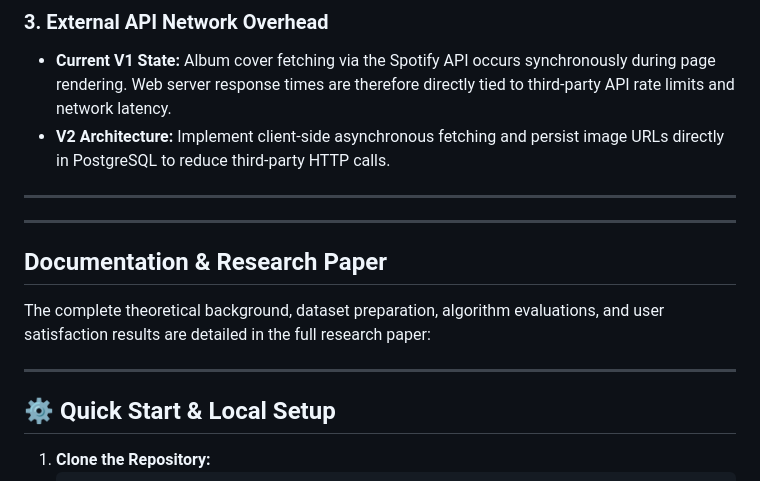
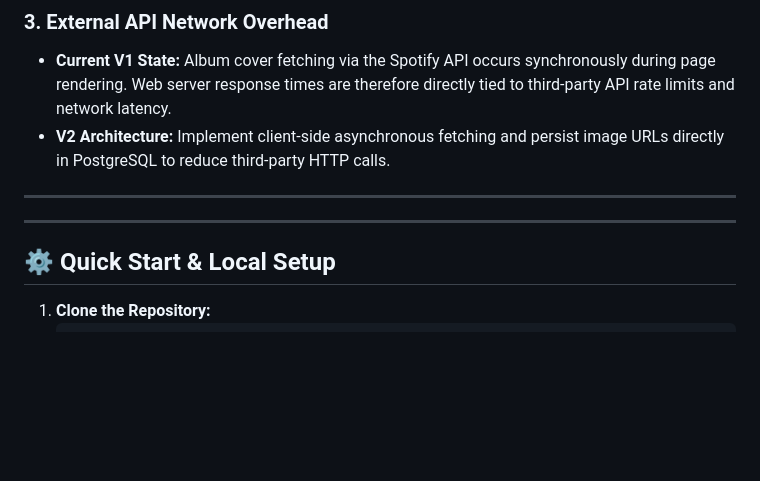
Before and after one commit to shmeeta/AI-powered-Emotion-Based-Music-Recommendation-System-V2, a Markdown page: README.md, the part around the change. GitHub-like rendering; blank space fills up the shorter version.

```diff
--- a/README.md
+++ b/README.md
@@ -54,11 +54,6 @@ The initial release (V1) served as a functional prototype to validate core machi
 
 ---
 
-## Documentation & Research Paper
-
-The complete theoretical background, dataset preparation, algorithm evaluations, and user satisfaction results are detailed in the full research paper:
-
----
 
 ## ⚙️ Quick Start & Local Setup
 
```
